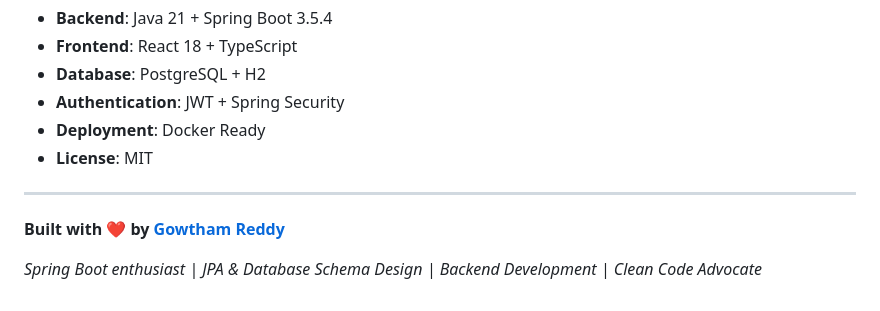
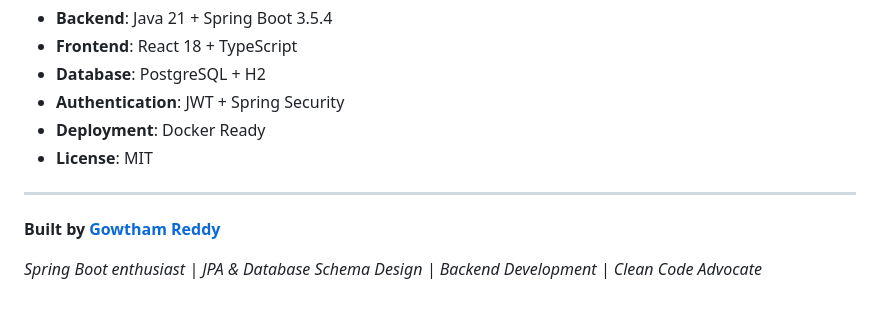
Before and after one commit to gowthamreddysomala/The-Digital-Shelf, a Markdown page: README.md, the part around the change. GitHub-like rendering.

```diff
--- a/README.md
+++ b/README.md
@@ -588,6 +588,6 @@ We welcome contributions to the Digital Shelf project! Here's how you can help:
 
 ---
 
-**Built with ❤️ by [Gowtham Reddy](https://github.com/gowthamreddysomala)**
+**Built by [Gowtham Reddy](https://github.com/gowthamreddysomala)**
 
 *Spring Boot enthusiast | JPA & Database Schema Design | Backend Development | Clean Code Advocate*
```
